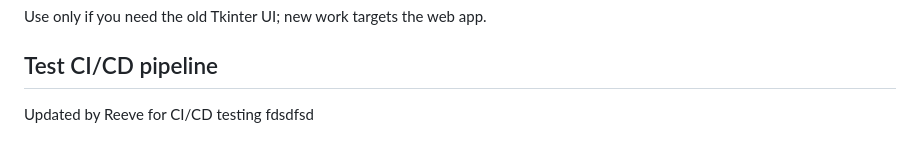
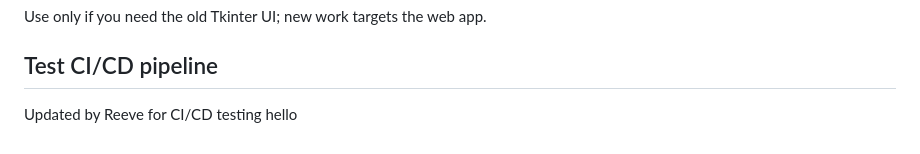
Before and after one commit to YeSwanKyaw/C270-Project, a Markdown page: README.md, the part around the change. GitHub-like rendering.

Commit message:
Testing CI/CD pipeline

```diff
--- a/README.md
+++ b/README.md
@@ -164,4 +164,4 @@ python main.py
 
 Use only if you need the old Tkinter UI; new work targets the web app.
 ## Test CI/CD pipeline
-Updated by Reeve for CI/CD testing fdsdfsd
+Updated by Reeve for CI/CD testing hello
```
